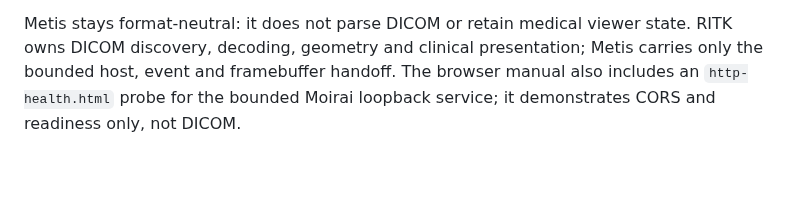
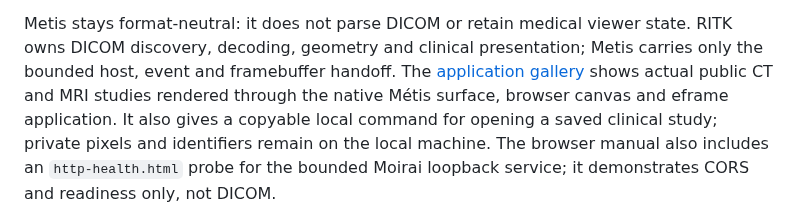
Before and after one commit to ryancinsight/metis, a Markdown page: docs/manual/README.md, the part around the change. Rendered like a GitHub page; blank space fills up the shorter version.

Commit message:
docs(manual): Point to real DICOM gallery
Item: METIS-MIGRATION-001

Refs: backlog.md#METIS-MIGRATION-001

```diff
--- a/docs/manual/README.md
+++ b/docs/manual/README.md
@@ -29,6 +29,11 @@ not features available through the build commands below.
 Metis stays format-neutral: it does not parse DICOM or retain medical viewer
 state. RITK owns DICOM discovery, decoding, geometry and clinical presentation;
 Metis carries only the bounded host, event and framebuffer handoff.
+The [application gallery](applications.md#dicom-viewer-migration-baseline) shows
+actual public CT and MRI studies rendered through the native Métis surface,
+browser canvas and eframe application. It also gives a copyable local command
+for opening a saved clinical study; private pixels and identifiers remain on
+the local machine.
 The browser manual also includes an `http-health.html` probe for the bounded
 Moirai loopback service; it demonstrates CORS and readiness only, not DICOM.
 
```
Also changed, not shown: backlog.md (+1 -0 lines).
